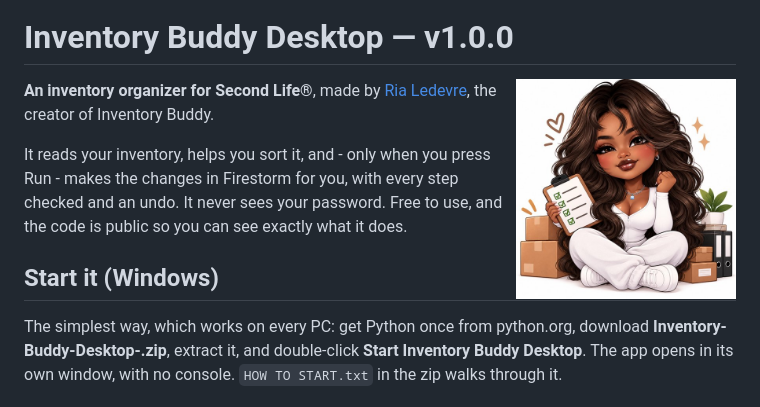
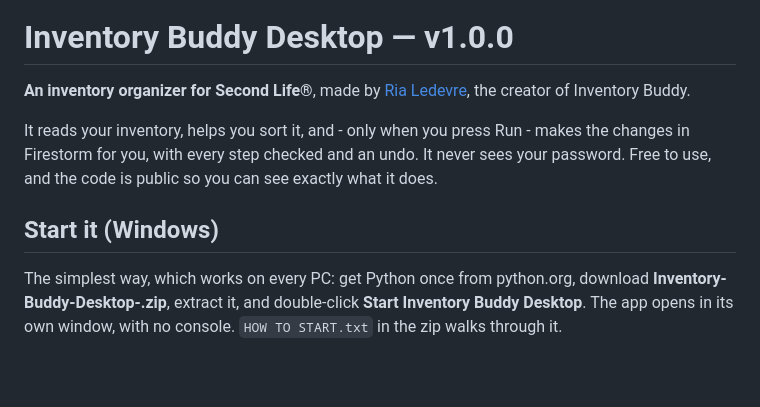
Before and after one commit to rialedevresl/inventory-buddy-desktop, a Markdown page: README.md, the part around the change. Rendered like a GitHub page; blank space fills up the shorter version.

```diff
--- a/README.md
+++ b/README.md
@@ -1,8 +1,6 @@
 <p align="center"><img src="docs/icon.png" width="128" alt="Inventory Buddy Desktop"></p>
 
 # Inventory Buddy Desktop — v1.0.0
-
-<img src="docs/ria.jpg" width="220" align="right" alt="Ria Ledevre, sorting boxes">
 
 **An inventory organizer for Second Life®**, made by
 [Ria Ledevre](https://www.instagram.com/ledeverse/), the creator of Inventory Buddy.
```
